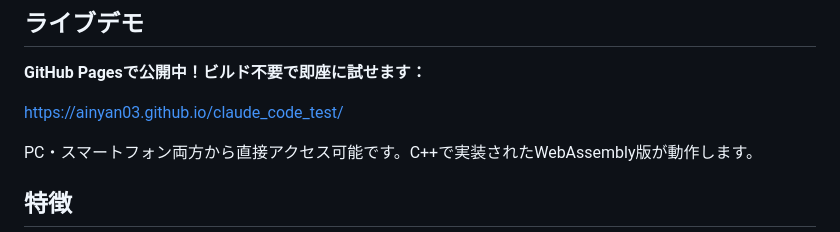
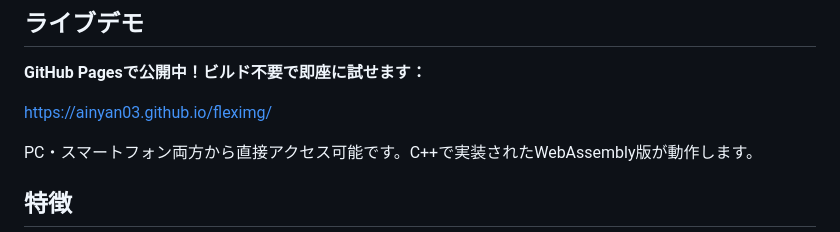
Before and after one commit to ainyan03/fleximg, a Markdown page: README.md, the part around the change. Rendered like a GitHub page.

Commit message:
docs: GitHub Pages URLを新リポジトリ名に更新
claude_code_test → fleximg に全箇所修正。

```diff
--- a/README.md
+++ b/README.md
@@ -8,7 +8,7 @@ Arduino等の組込み環境への移植を容易にするため、コアライ
 
 **GitHub Pagesで公開中！ビルド不要で即座に試せます：**
 
-https://ainyan03.github.io/claude_code_test/
+https://ainyan03.github.io/fleximg/
 
 PC・スマートフォン両方から直接アクセス可能です。C++で実装されたWebAssembly版が動作します。
 
```
Also changed, not shown: docs/GITHUB_PAGES_SETUP.md (+1 -1 lines), docs/QUICKSTART.md (+1 -1 lines).
